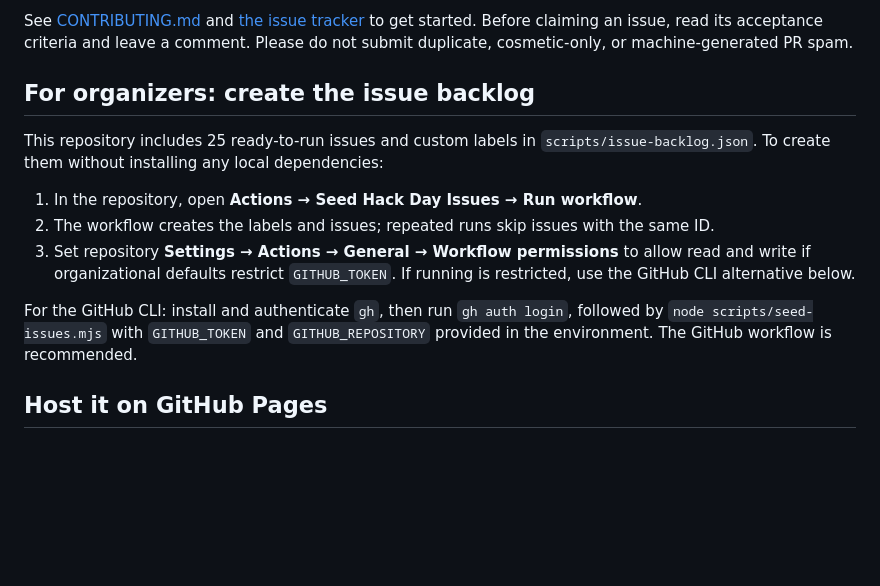
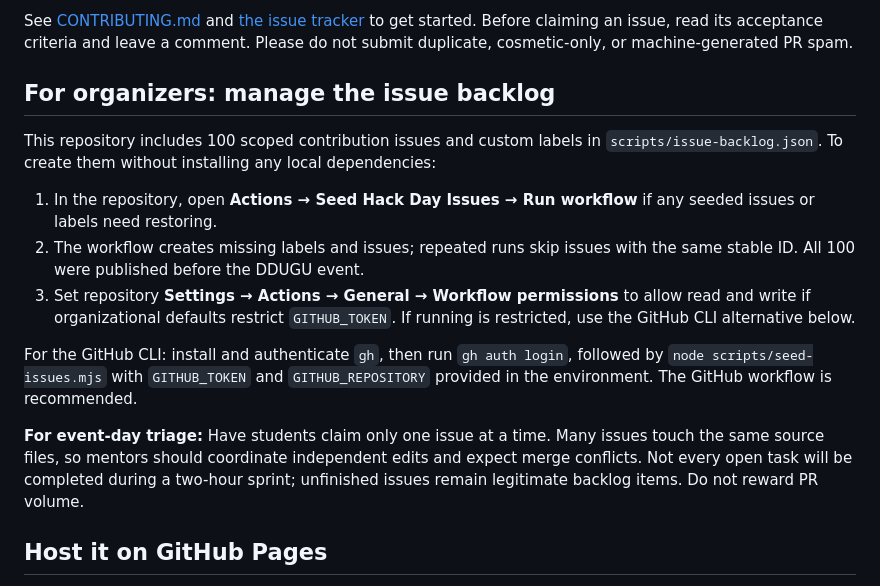
Before and after one commit to ThunderKhan/open-source-ai-compass, a Markdown page: README.md, the part around the change. Rendered like a GitHub page; blank space fills up the shorter version.

Commit message:
docs: update organizer guidance for 100 issue backlog

```diff
--- a/README.md
+++ b/README.md
@@ -45,15 +45,17 @@ For the DDUGU event, mentors and organizers can use the [Track B playbook](docs/
 
 See [CONTRIBUTING.md](CONTRIBUTING.md) and [the issue tracker](https://github.com/ThunderKhan/open-source-ai-compass/issues) to get started. Before claiming an issue, read its acceptance criteria and leave a comment. Please do not submit duplicate, cosmetic-only, or machine-generated PR spam.
 
-## For organizers: create the issue backlog
+## For organizers: manage the issue backlog
 
-This repository includes 25 ready-to-run issues and custom labels in `scripts/issue-backlog.json`. To create them without installing any local dependencies:
+This repository includes 100 scoped contribution issues and custom labels in `scripts/issue-backlog.json`. To create them without installing any local dependencies:
 
-1. In the repository, open **Actions → Seed Hack Day Issues → Run workflow**.
-2. The workflow creates the labels and issues; repeated runs skip issues with the same ID.
+1. In the repository, open **Actions → Seed Hack Day Issues → Run workflow** if any seeded issues or labels need restoring.
+2. The workflow creates missing labels and issues; repeated runs skip issues with the same stable ID. All 100 were published before the DDUGU event.
 3. Set repository **Settings → Actions → General → Workflow permissions** to allow read and write if organizational defaults restrict `GITHUB_TOKEN`. If running is restricted, use the GitHub CLI alternative below.
 
 For the GitHub CLI: install and authenticate `gh`, then run `gh auth login`, followed by `node scripts/seed-issues.mjs` with `GITHUB_TOKEN` and `GITHUB_REPOSITORY` provided in the environment. The GitHub workflow is recommended.
+
+**For event-day triage:** Have students claim only one issue at a time. Many issues touch the same source files, so mentors should coordinate independent edits and expect merge conflicts. Not every open task will be completed during a two-hour sprint; unfinished issues remain legitimate backlog items. Do not reward PR volume.
 
 ## Host it on GitHub Pages
 
```
